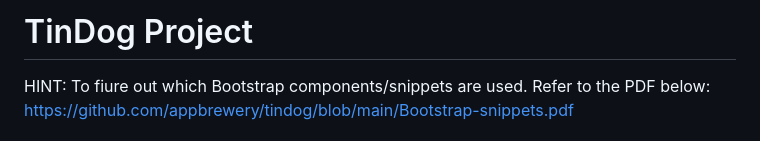
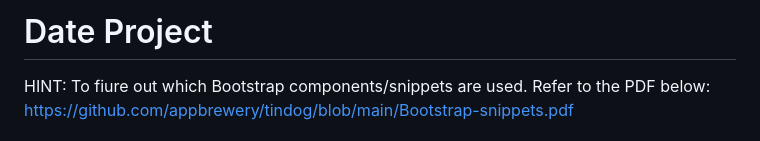
Before and after one commit to Jude0315/heroes-date, a Markdown page: README.md, the part around the change. Rendered like a GitHub page.

```diff
--- a/README.md
+++ b/README.md
@@ -1,4 +1,4 @@
-# TinDog Project
+# Date Project
 
 HINT: To fiure out which Bootstrap components/snippets are used. Refer to the PDF below:
 https://github.com/appbrewery/tindog/blob/main/Bootstrap-snippets.pdf
```
